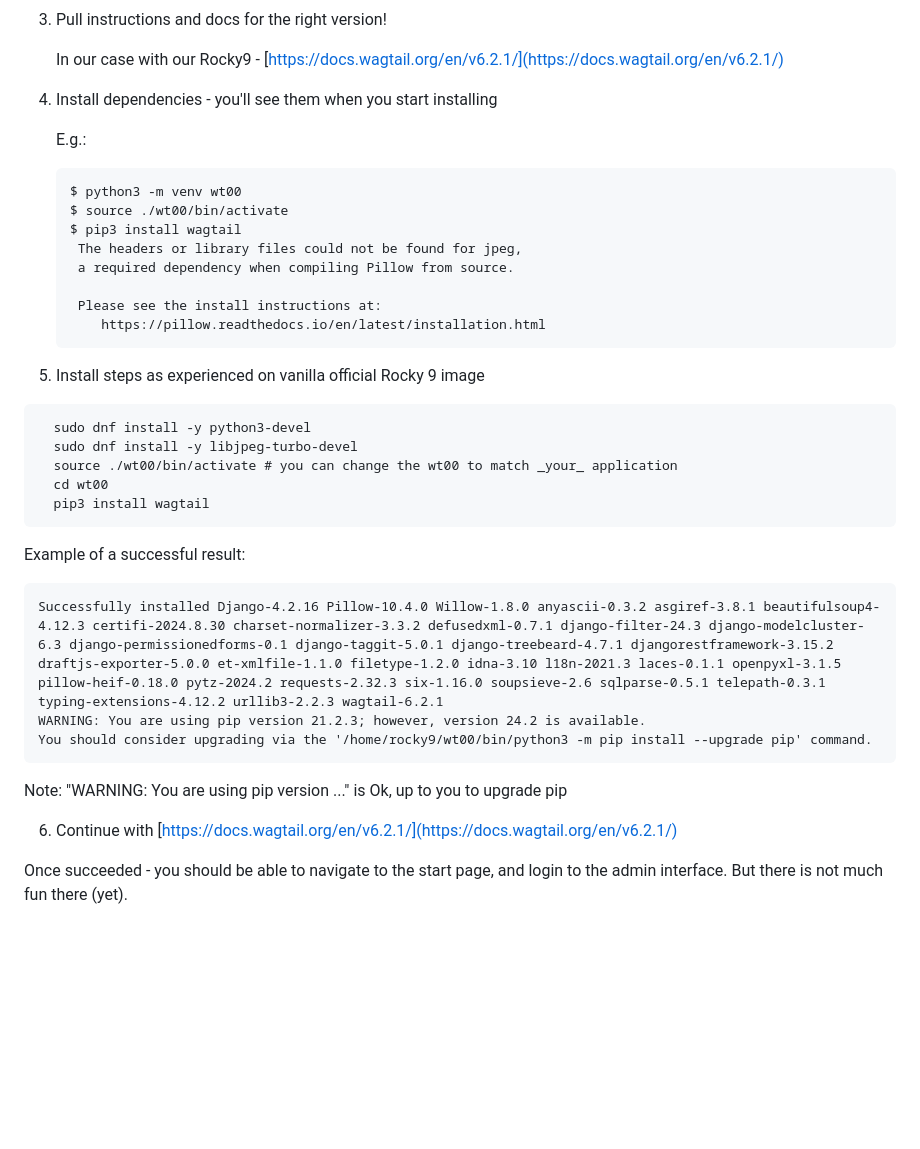
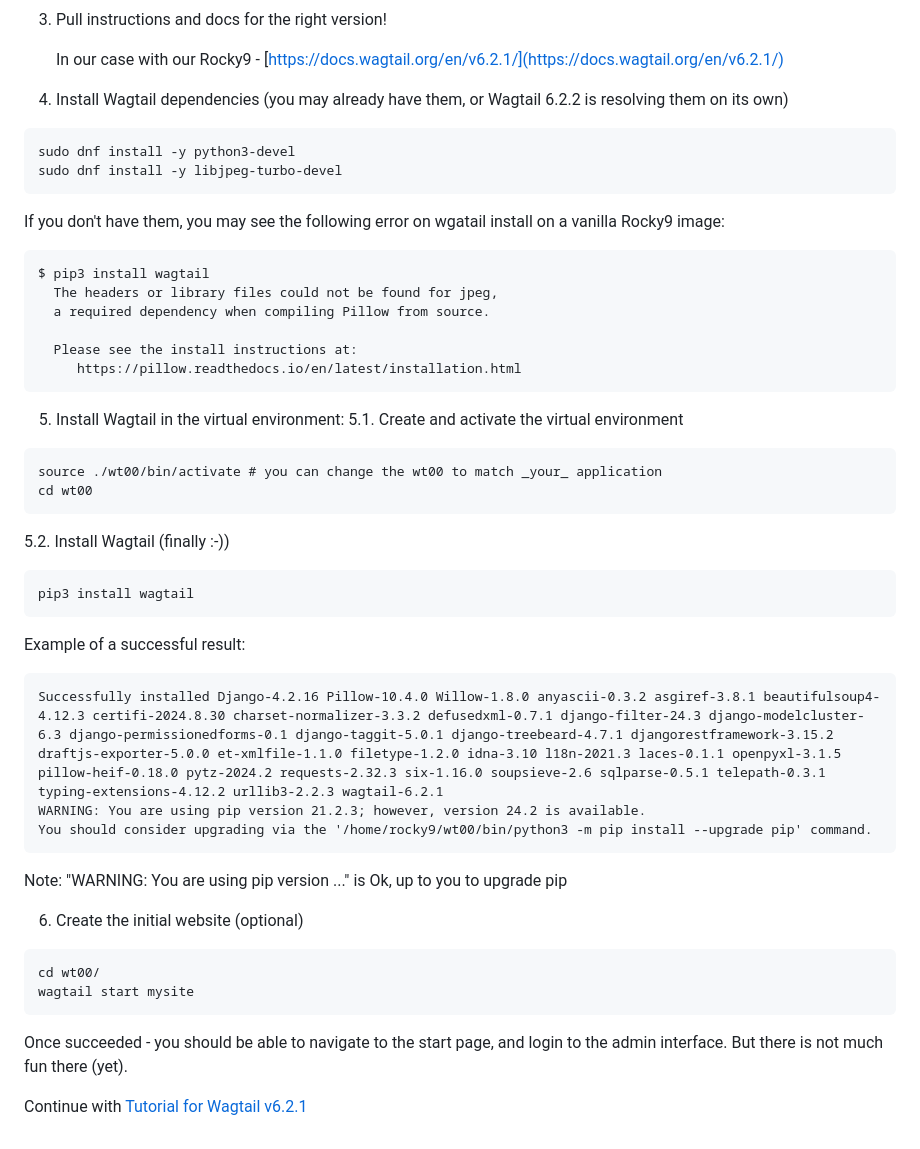
Before and after one commit to epolkovnikov/wagtail101, a Markdown page: README.md, the part around the change. Drawn GitHub-style; blank space fills up the shorter version.

Commit message:
Restructured steps

````diff
--- a/README.md
+++ b/README.md
@@ -57,27 +57,30 @@ Once you are at [Wagtail CMS official website](https://wagtail.org/), don't do '
 
    In our case with our Rocky9 - [https://docs.wagtail.org/en/v6.2.1/](https://docs.wagtail.org/en/v6.2.1/)
 
-4. Install dependencies - you'll see them when you start installing
+4. Install Wagtail dependencies (you may already have them, or Wagtail 6.2.2 is resolving them on its own)
+```
+sudo dnf install -y python3-devel
+sudo dnf install -y libjpeg-turbo-devel
+```
+If you don't have them, you may see the following error on wgatail install on a vanilla Rocky9 image:
+```
+$ pip3 install wagtail
+  The headers or library files could not be found for jpeg,
+  a required dependency when compiling Pillow from source.
 
-   E.g.:
-   ```
-   $ python3 -m venv wt00
-   $ source ./wt00/bin/activate
-   $ pip3 install wagtail
-    The headers or library files could not be found for jpeg,
-    a required dependency when compiling Pillow from source.
+  Please see the install instructions at:
+     https://pillow.readthedocs.io/en/latest/installation.html
+```
 
-    Please see the install instructions at:
-       https://pillow.readthedocs.io/en/latest/installation.html
-   ```
-
-5. Install steps as experienced on vanilla official Rocky 9 image
+5. Install Wagtail in the virtual environment:
+5.1. Create and activate the virtual environment
 ```
-  sudo dnf install -y python3-devel
-  sudo dnf install -y libjpeg-turbo-devel
-  source ./wt00/bin/activate # you can change the wt00 to match _your_ application
-  cd wt00
-  pip3 install wagtail
+source ./wt00/bin/activate # you can change the wt00 to match _your_ application
+cd wt00
+```
+5.2. Install Wagtail (finally :-))
+```
+pip3 install wagtail
 ```
 Example of a successful result:
 ```
@@ -87,6 +90,11 @@ You should consider upgrading via the '/home/rocky9/wt00/bin/python3 -m pip inst
 ```
 Note: "WARNING: You are using pip version ..." is Ok, up to you to upgrade pip
 
-6. Continue with [https://docs.wagtail.org/en/v6.2.1/](https://docs.wagtail.org/en/v6.2.1/)
+6. Create the initial website (optional)
+```
+cd wt00/
+wagtail start mysite
+```
+Once succeeded - you should be able to navigate to the start page, and login to the admin interface. But there is not much fun there (yet).
 
-Once succeeded - you should be able to navigate to the start page, and login to the admin interface. But there is not much fun there (yet).
+Continue with [Tutorial for Wagtail v6.2.1](https://docs.wagtail.org/en/v6.2.1/getting_started/tutorial.html)
````
